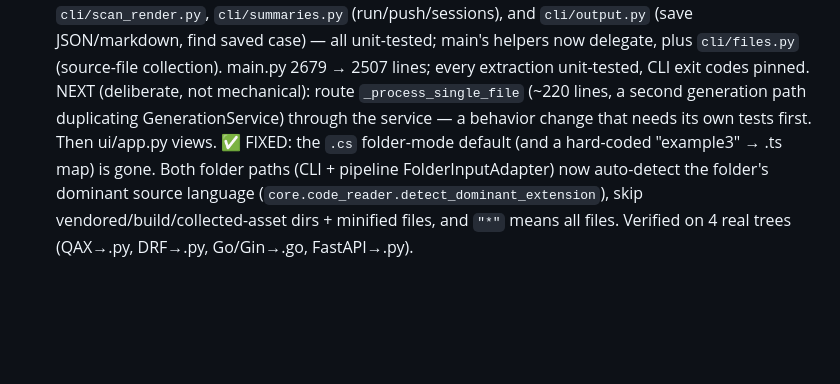
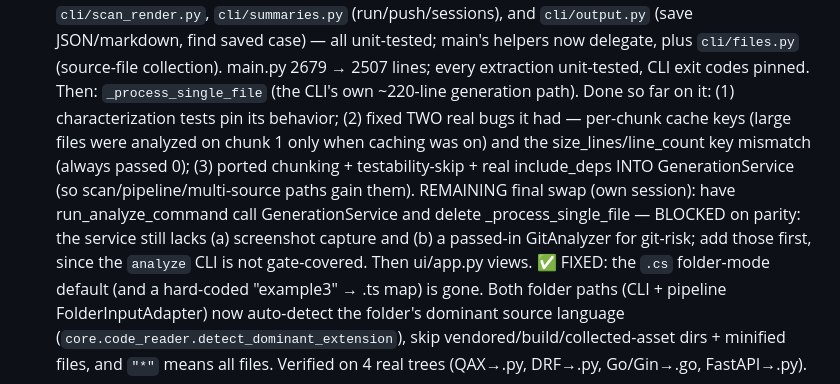
Before and after one commit to abu-khadija/QAX, a Markdown page: strategy/ROADMAP.md, the part around the change. Rendered like a GitHub page; blank space fills up the shorter version.

Commit message:
docs(roadmap): S8 status — generation-path dedup done bar a parity-gated final swap
Co-Authored-By: Claude Opus 5.5 <noreply@anthropic.com>

```diff
--- a/strategy/ROADMAP.md
+++ b/strategy/ROADMAP.md
@@ -264,9 +264,16 @@ is item 16). S1 came before B6 so an accidental live push is impossible.
       `cli/output.py` (save JSON/markdown, find saved case) — all unit-tested; main's
       helpers now delegate, plus `cli/files.py` (source-file collection). main.py
       2679 → 2507 lines; every extraction unit-tested, CLI exit codes pinned.
-      NEXT (deliberate, not mechanical): route `_process_single_file` (~220 lines, a
-      second generation path duplicating GenerationService) through the service —
-      a behavior change that needs its own tests first. Then ui/app.py views.
+      Then: `_process_single_file` (the CLI's own ~220-line generation path). Done so
+      far on it: (1) characterization tests pin its behavior; (2) fixed TWO real bugs
+      it had — per-chunk cache keys (large files were analyzed on chunk 1 only when
+      caching was on) and the size_lines/line_count key mismatch (always passed 0);
+      (3) ported chunking + testability-skip + real include_deps INTO GenerationService
+      (so scan/pipeline/multi-source paths gain them). REMAINING final swap (own
+      session): have run_analyze_command call GenerationService and delete
+      _process_single_file — BLOCKED on parity: the service still lacks (a) screenshot
+      capture and (b) a passed-in GitAnalyzer for git-risk; add those first, since the
+      `analyze` CLI is not gate-covered. Then ui/app.py views.
       ✅ FIXED: the `.cs` folder-mode default (and a hard-coded "example3" → .ts map) is
       gone. Both folder paths (CLI + pipeline FolderInputAdapter) now auto-detect the
       folder's dominant source language (`core.code_reader.detect_dominant_extension`),
```
